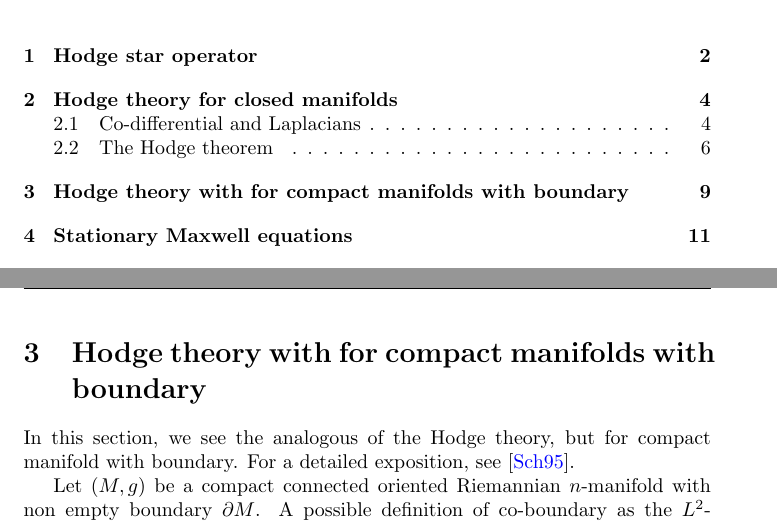
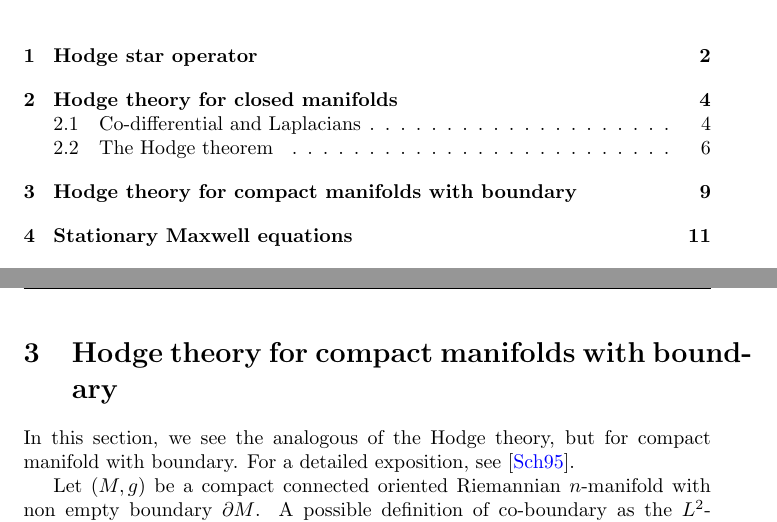
Before and after one commit to AndreaMartelli03/Hodge-theory, a LaTeX paper (main.tex): two parts of pages 1 and 9 of 17, joined at a grey line, cut so that both start at the same text. Compiled offline with pdfLaTeX.

Commit message:
Updates from Overleaf

```diff
--- a/main.tex
+++ b/main.tex
@@ -135,7 +135,7 @@ Therefore, in the first section I introduce the Hodge star operator without assu
 \subsection{The Hodge theorem}
 \input{HodgeTheorem}
 
-\section{Hodge theory with for compact manifolds with boundary}
+\section{Hodge theory for compact manifolds with boundary}
 \input{Boundary}
 
 \section{Stationary Maxwell equations}
```
